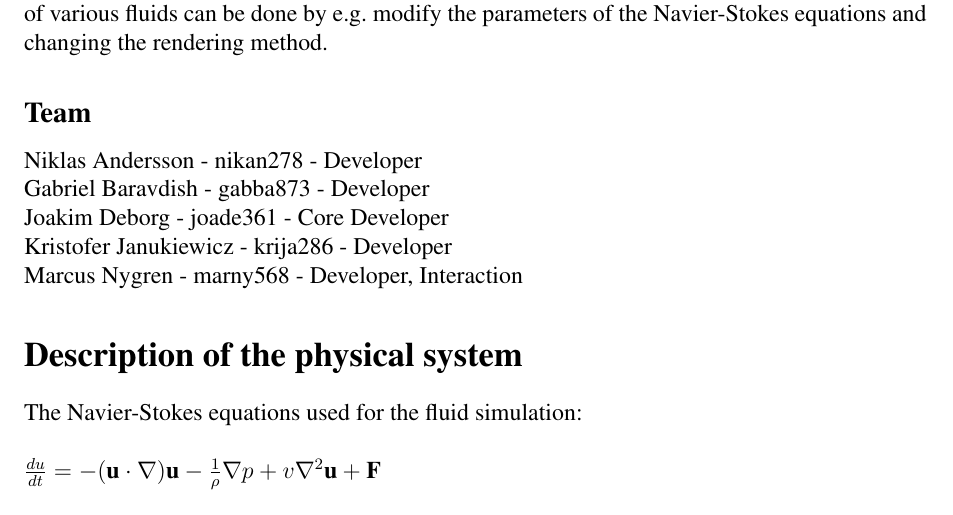
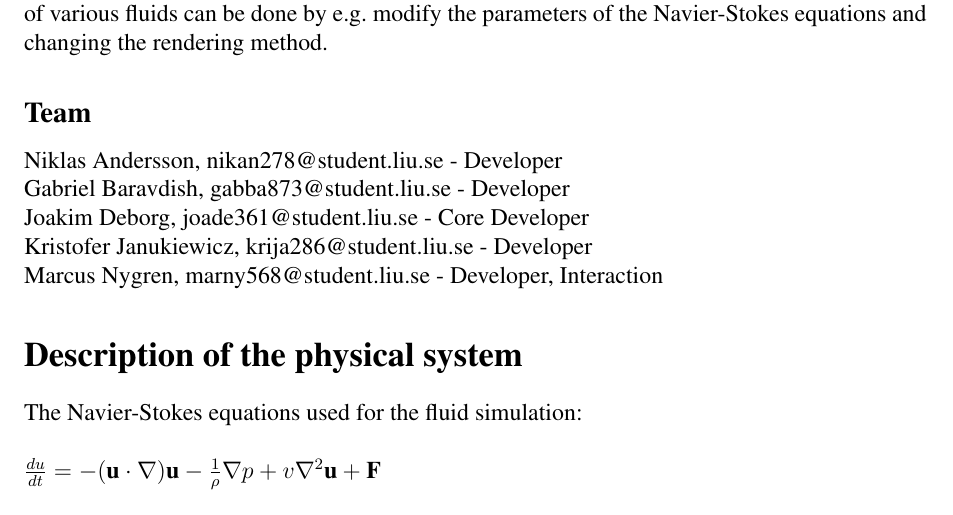
Before and after one commit to marcusnygren/Elements, a LaTeX document (Proposal/proposal.tex): part of page 1 of 2, cut so that both start at the same text. Compiled offline with pdfLaTeX.

Commit message:
Added contact information

```diff
--- a/Proposal/proposal.tex
+++ b/Proposal/proposal.tex
@@ -38,11 +38,11 @@
 The aim for the project is to create a fluid simulation and visualize it in real-time. Simulation of various fluids can be done by e.g. modify the parameters of the Navier-Stokes equations and changing the rendering method.
 
  \subsection{Team}
-Niklas Andersson - nikan278 - Developer\\
-Gabriel Baravdish - gabba873 - Developer\\
-Joakim Deborg - joade361 - Core Developer\\
-Kristofer Janukiewicz - krija286 - Developer\\
-Marcus Nygren - marny568 - Developer, Interaction
+Niklas Andersson, nikan278@student.liu.se - Developer\\
+Gabriel Baravdish, gabba873@student.liu.se - Developer\\
+Joakim Deborg, joade361@student.liu.se - Core Developer\\
+Kristofer Janukiewicz, krija286@student.liu.se - Developer\\
+Marcus Nygren, marny568@student.liu.se - Developer, Interaction
 
 \section{Description of the physical system}
 The Navier-Stokes equations used for the fluid simulation:\\\\
```
